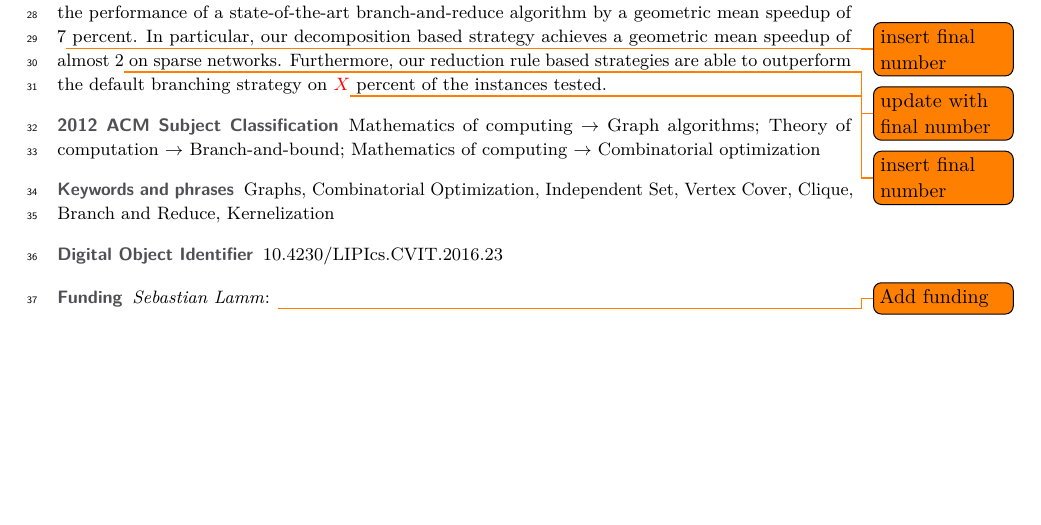
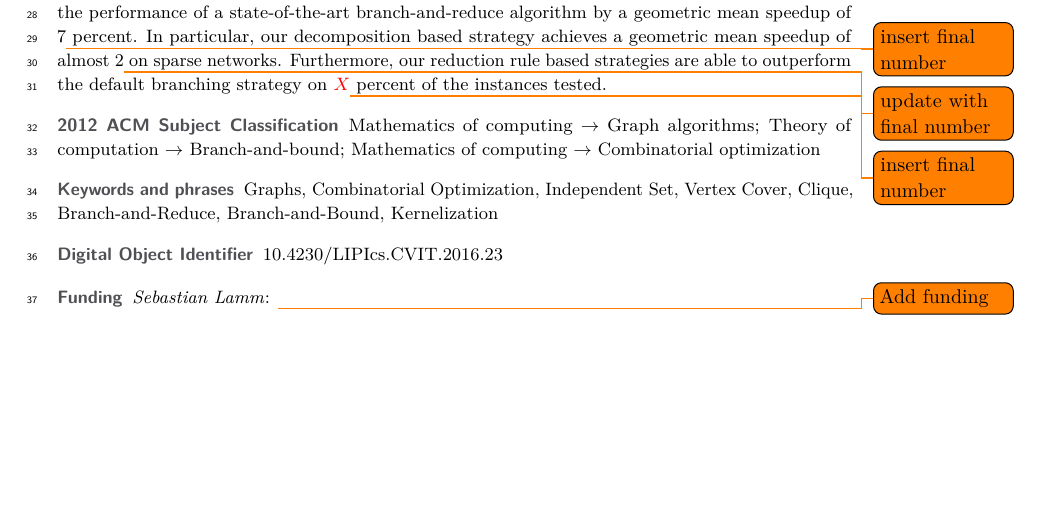
Before and after one commit to Hespian/CutBranching, a LaTeX paper (SEA_Paper/sea_branching.tex): part of page 1 of 23, cut so that both start at the same text. Compiled offline with pdfLaTeX.

Commit message:
Update keywords

```diff
--- a/SEA_Paper/sea_branching.tex
+++ b/SEA_Paper/sea_branching.tex
@@ -71,8 +71,8 @@
 % \ccsdesc[100]{\textcolor{red}{Replace ccsdesc macro with valid oll
 % ne}} %TODO mandatory: Please choose ACM 2012 classifications from https://dl.acm.org/ccs/ccs_flat.cfm
 
-\keywords{Graphs, Combinatorial Optimization, Independent Set, Vertex Cover, Clique, Branch
-  and Reduce, Kernelization}%TODO mandatory; please add comma-separated list of keywords
+\keywords{Graphs, Combinatorial Optimization, Independent Set, Vertex Cover,
+  Clique, Branch-and-Reduce, Branch-and-Bound, Kernelization}%TODO mandatory; please add comma-separated list of keywords
 
 \category{} %optional, e.g. invited paper
 
```
